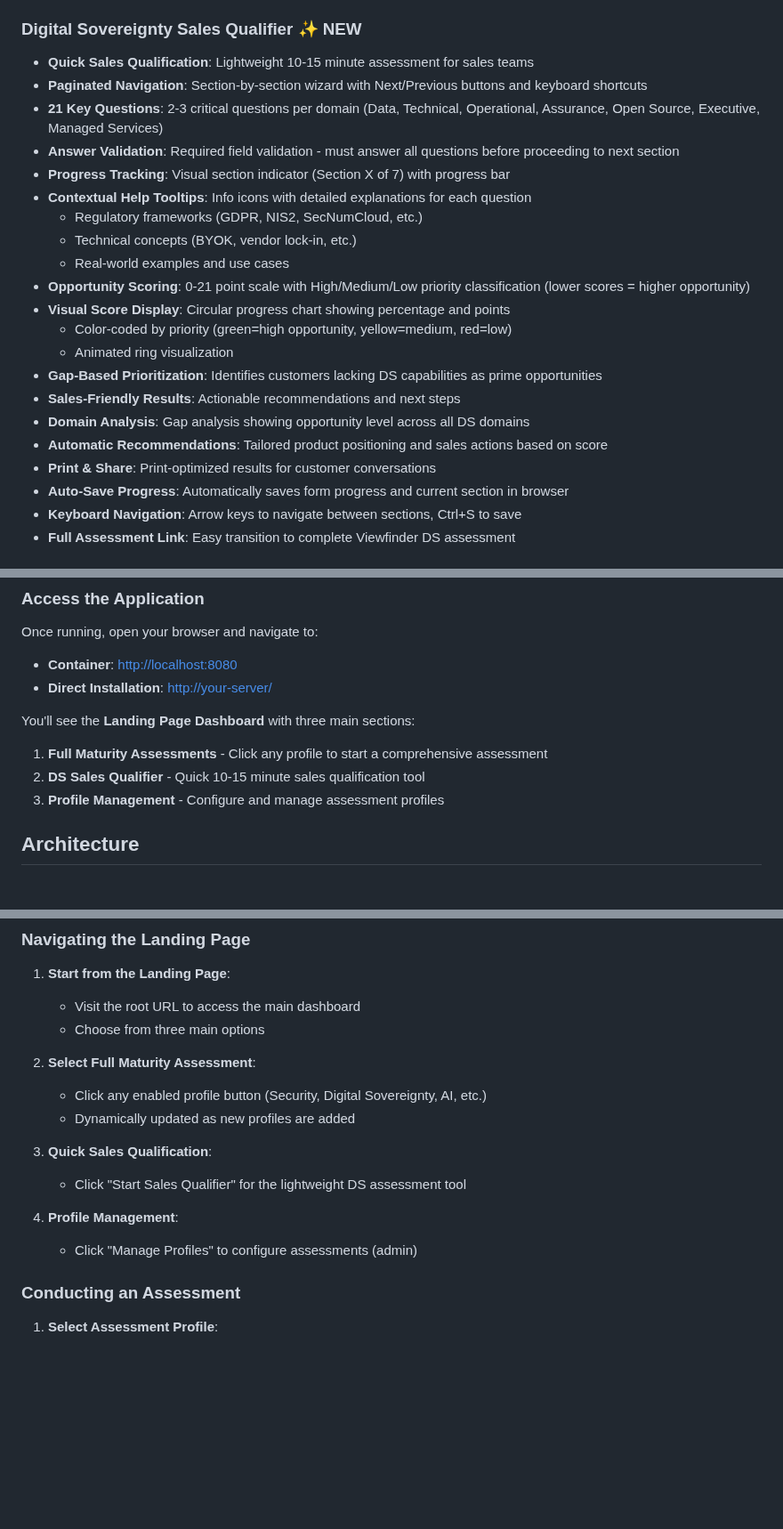
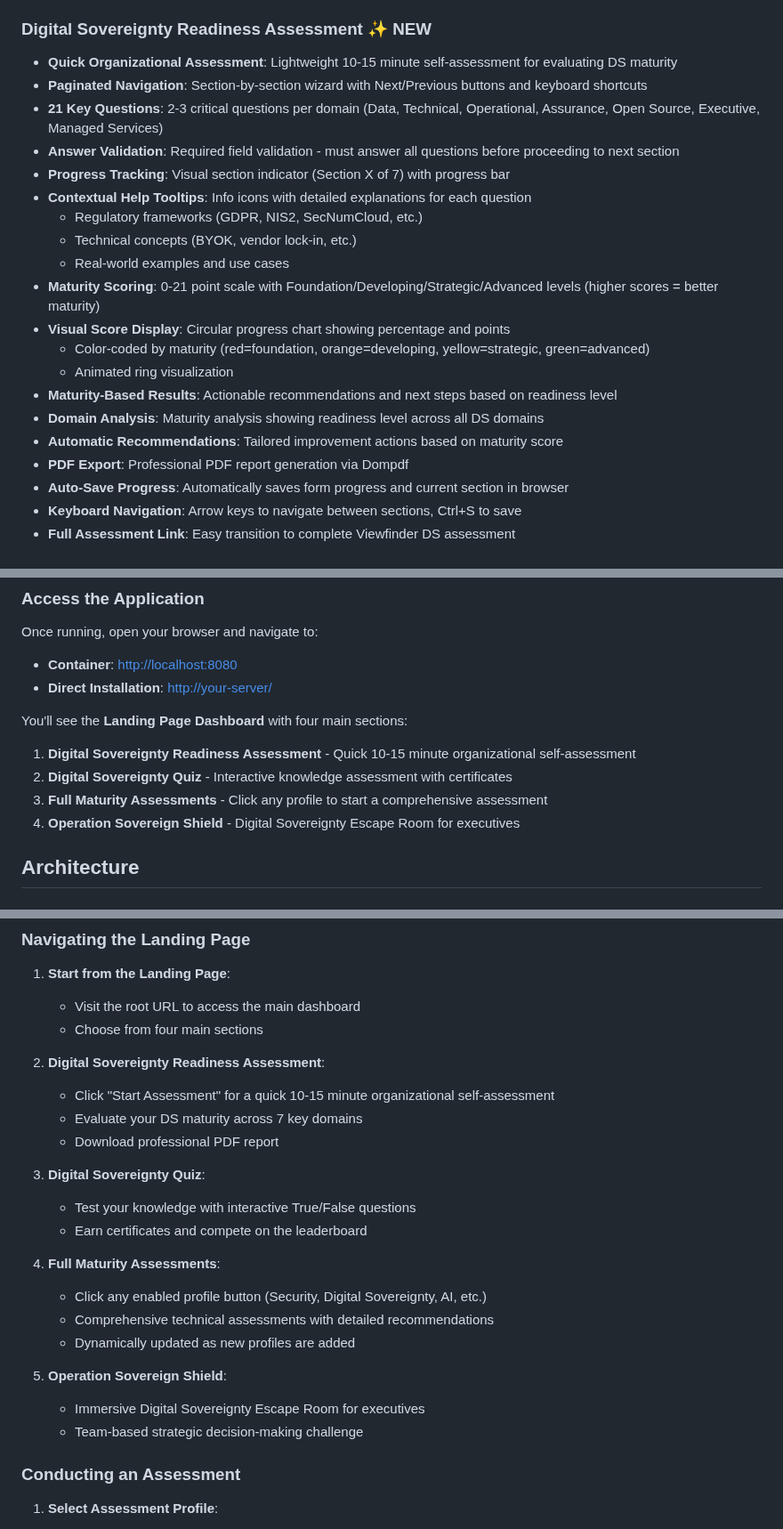
Before and after one commit to redhat-cop/viewfinder, a Markdown page: README.md, 3 parts joined by grey strips. Shown at 89% size. Drawn GitHub-style; blank space fills up the shorter version.

```diff
--- a/README.md
+++ b/README.md
@@ -68,8 +67,8 @@ Viewfinder is a dynamic assessment tool designed to help organizations measure a
 - **Engaging Presentation**: Professional page design with challenge topics, benefits, and timeline
 - **Home Navigation**: Easy return to main landing page
 
-### Digital Sovereignty Sales Qualifier ✨ NEW
-- **Quick Sales Qualification**: Lightweight 10-15 minute assessment for sales teams
+### Digital Sovereignty Readiness Assessment ✨ NEW
+- **Quick Organizational Assessment**: Lightweight 10-15 minute self-assessment for evaluating DS maturity
 - **Paginated Navigation**: Section-by-section wizard with Next/Previous buttons and keyboard shortcuts
 - **21 Key Questions**: 2-3 critical questions per domain (Data, Technical, Operational, Assurance, Open Source, Executive, Managed Services)
 - **Answer Validation**: Required field validation - must answer all questions before proceeding to next section
@@ -78,15 +77,14 @@ Viewfinder is a dynamic assessment tool designed to help organizations measure a
   - Regulatory frameworks (GDPR, NIS2, SecNumCloud, etc.)
   - Technical concepts (BYOK, vendor lock-in, etc.)
   - Real-world examples and use cases
-- **Opportunity Scoring**: 0-21 point scale with High/Medium/Low priority classification (lower scores = higher opportunity)
+- **Maturity Scoring**: 0-21 point scale with Foundation/Developing/Strategic/Advanced levels (higher scores = better maturity)
 - **Visual Score Display**: Circular progress chart showing percentage and points
-  - Color-coded by priority (green=high opportunity, yellow=medium, red=low)
+  - Color-coded by maturity (red=foundation, orange=developing, yellow=strategic, green=advanced)
   - Animated ring visualization
-- **Gap-Based Prioritization**: Identifies customers lacking DS capabilities as prime opportunities
-- **Sales-Friendly Results**: Actionable recommendations and next steps
-- **Domain Analysis**: Gap analysis showing opportunity level across all DS domains
-- **Automatic Recommendations**: Tailored product positioning and sales actions based on score
-- **Print & Share**: Print-optimized results for customer conversations
+- **Maturity-Based Results**: Actionable recommendations and next steps based on readiness level
+- **Domain Analysis**: Maturity analysis showing readiness level across all DS domains
+- **Automatic Recommendations**: Tailored improvement actions based on maturity score
+- **PDF Export**: Professional PDF report generation via Dompdf
 - **Auto-Save Progress**: Automatically saves form progress and current section in browser
 - **Keyboard Navigation**: Arrow keys to navigate between sections, Ctrl+S to save
 - **Full Assessment Link**: Easy transition to complete Viewfinder DS assessment
@@ -230,10 +228,11 @@ Once running, open your browser and navigate to:
 - **Container**: [http://localhost:8080](http://localhost:8080)
 - **Direct Installation**: [http://your-server/](http://your-server/)
 
-You'll see the **Landing Page Dashboard** with three main sections:
-1. **Full Maturity Assessments** - Click any profile to start a comprehensive assessment
-2. **DS Sales Qualifier** - Quick 10-15 minute sales qualification tool
-3. **Profile Management** - Configure and manage assessment profiles
+You'll see the **Landing Page Dashboard** with four main sections:
+1. **Digital Sovereignty Readiness Assessment** - Quick 10-15 minute organizational self-assessment
+2. **Digital Sovereignty Quiz** - Interactive knowledge assessment with certificates
+3. **Full Maturity Assessments** - Click any profile to start a comprehensive assessment
+4. **Operation Sovereign Shield** - Digital Sovereignty Escape Room for executives
 
 ## Architecture
 
@@ -294,17 +293,25 @@ You'll see the **Landing Page Dashboard** with three main sections:
 
 1. **Start from the Landing Page**:
    - Visit the root URL to access the main dashboard
-   - Choose from three main options
+   - Choose from four main sections
 
-2. **Select Full Maturity Assessment**:
+2. **Digital Sovereignty Readiness Assessment**:
+   - Click "Start Assessment" for a quick 10-15 minute organizational self-assessment
+   - Evaluate your DS maturity across 7 key domains
+   - Download professional PDF report
+
+3. **Digital Sovereignty Quiz**:
+   - Test your knowledge with interactive True/False questions
+   - Earn certificates and compete on the leaderboard
+
+4. **Full Maturity Assessments**:
    - Click any enabled profile button (Security, Digital Sovereignty, AI, etc.)
+   - Comprehensive technical assessments with detailed recommendations
    - Dynamically updated as new profiles are added
 
-3. **Quick Sales Qualification**:
-   - Click "Start Sales Qualifier" for the lightweight DS assessment tool
-
-4. **Profile Management**:
-   - Click "Manage Profiles" to configure assessments (admin)
+5. **Operation Sovereign Shield**:
+   - Immersive Digital Sovereignty Escape Room for executives
+   - Team-based strategic decision-making challenge
 
 ### Conducting an Assessment
 
```
Also changed, not shown: other parts of README.md (+64 -40 lines), images/viewfinder-logo-old.png (added), 18 other files.
